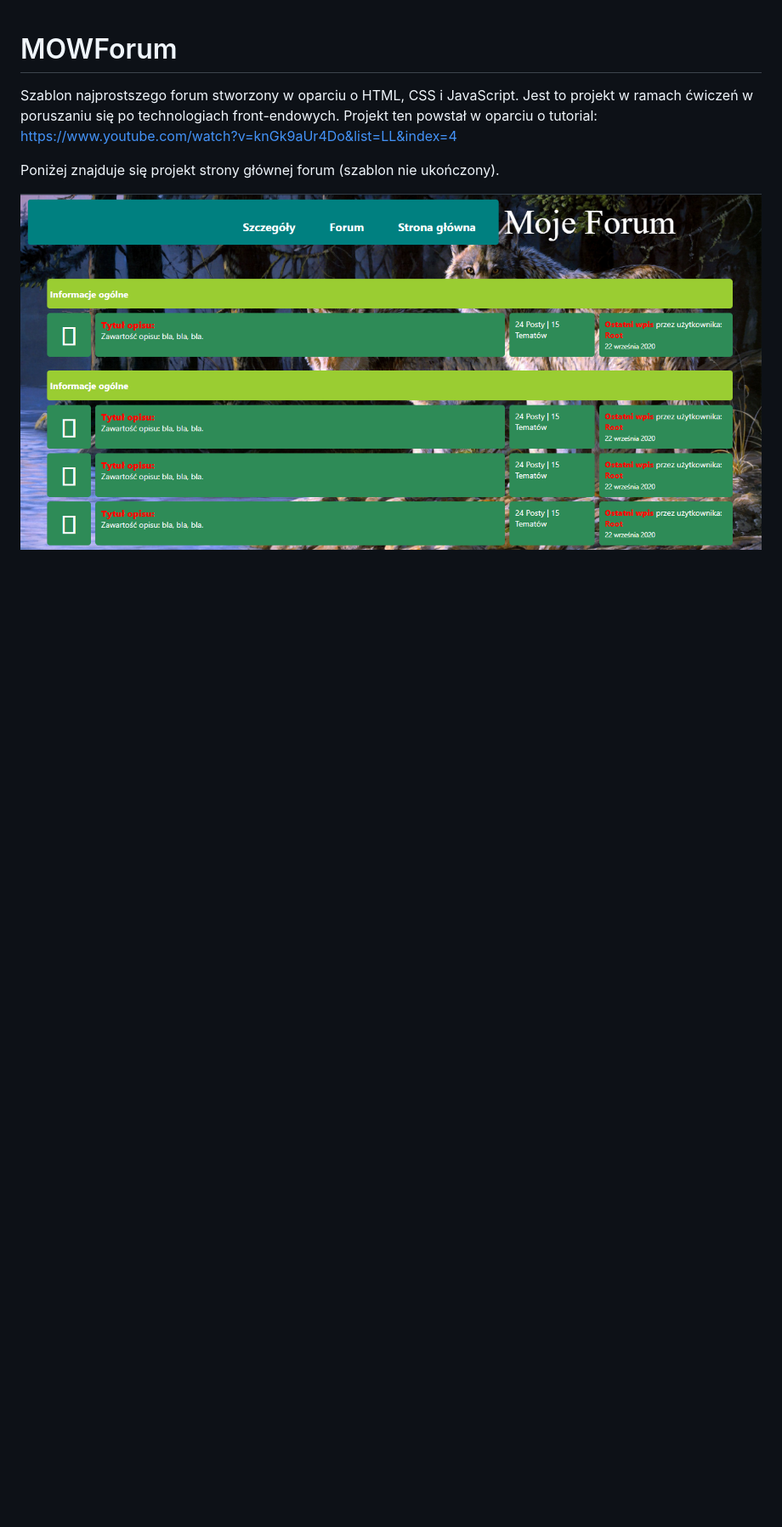
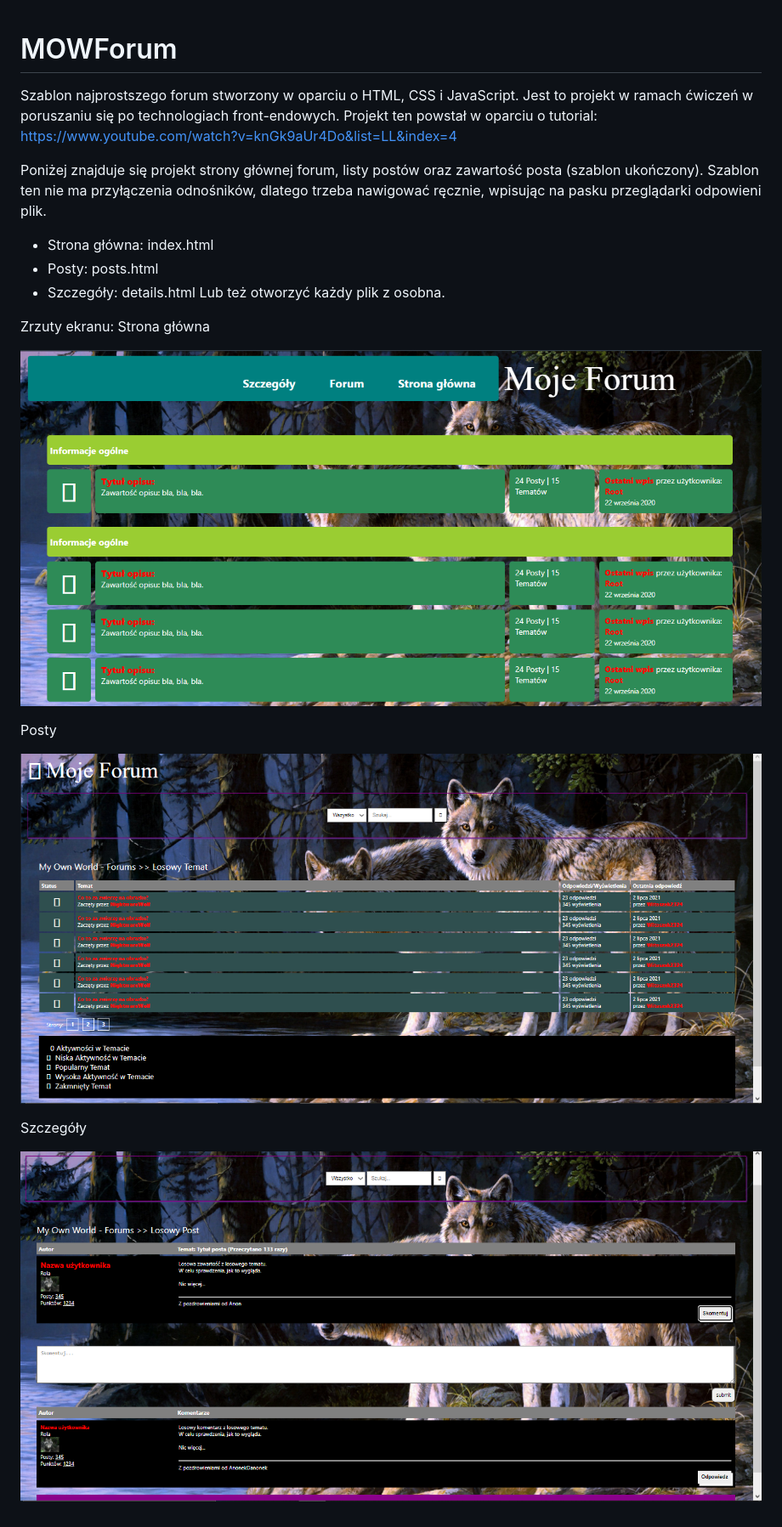
Before and after one commit to pturo/MOWForum, a Markdown page: README.md, the part around the change. Shown at 85% size. GitHub-like rendering; pictures changed too: screenshots/img02.png (added), screenshots/img03.png (added); blank space fills up the shorter version.

```diff
--- a/README.md
+++ b/README.md
@@ -3,6 +3,22 @@
 Szablon najprostszego forum stworzony w oparciu o HTML, CSS i JavaScript. Jest to projekt w ramach ćwiczeń w poruszaniu się
 po technologiach front-endowych. Projekt ten powstał w oparciu o tutorial: https://www.youtube.com/watch?v=knGk9aUr4Do&list=LL&index=4
 
-Poniżej znajduje się projekt strony głównej forum (szablon nie ukończony).
+Poniżej znajduje się projekt strony głównej forum, listy postów oraz zawartość posta (szablon ukończony).
+Szablon ten nie ma przyłączenia odnośników, dlatego trzeba nawigować ręcznie, wpisując na pasku przeglądarki odpowieni plik.
+- Strona główna: index.html
+- Posty: posts.html
+- Szczegóły: details.html
+Lub też otworzyć każdy plik z osobna.
 
-![example](./screenshots/img01.png)
+Zrzuty ekranu:
+Strona główna
+
+![index](./screenshots/img01.png)
+
+Posty
+
+![posts](./screenshots/img02.png)
+
+Szczegóły
+
+![details](./screenshots/img03.png)
```
Also changed, not shown: 5 other files.
